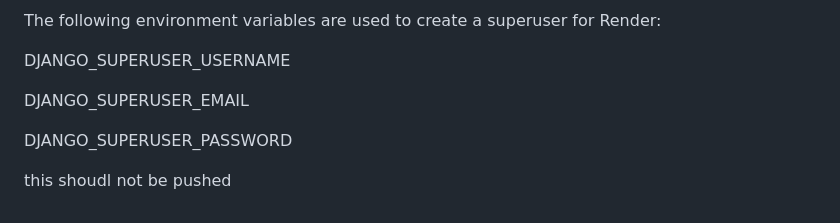
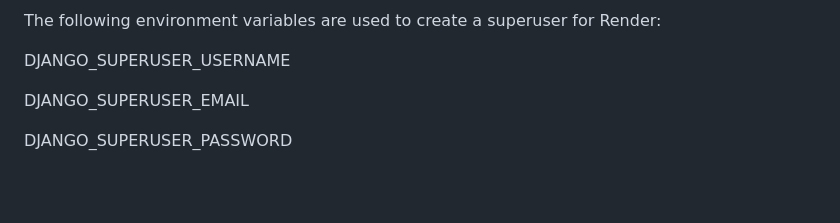
Before and after one commit to pembertonf50/QA-Assignment, a Markdown page: README.md, the part around the change. GitHub-like rendering; blank space fills up the shorter version.

Commit message:
unfortunately can still force to main so need to be careful

```diff
--- a/README.md
+++ b/README.md
@@ -108,5 +108,3 @@ DJANGO_SUPERUSER_USERNAME
 DJANGO_SUPERUSER_EMAIL
 
 DJANGO_SUPERUSER_PASSWORD
-
-this shoudl not be pushed
```
